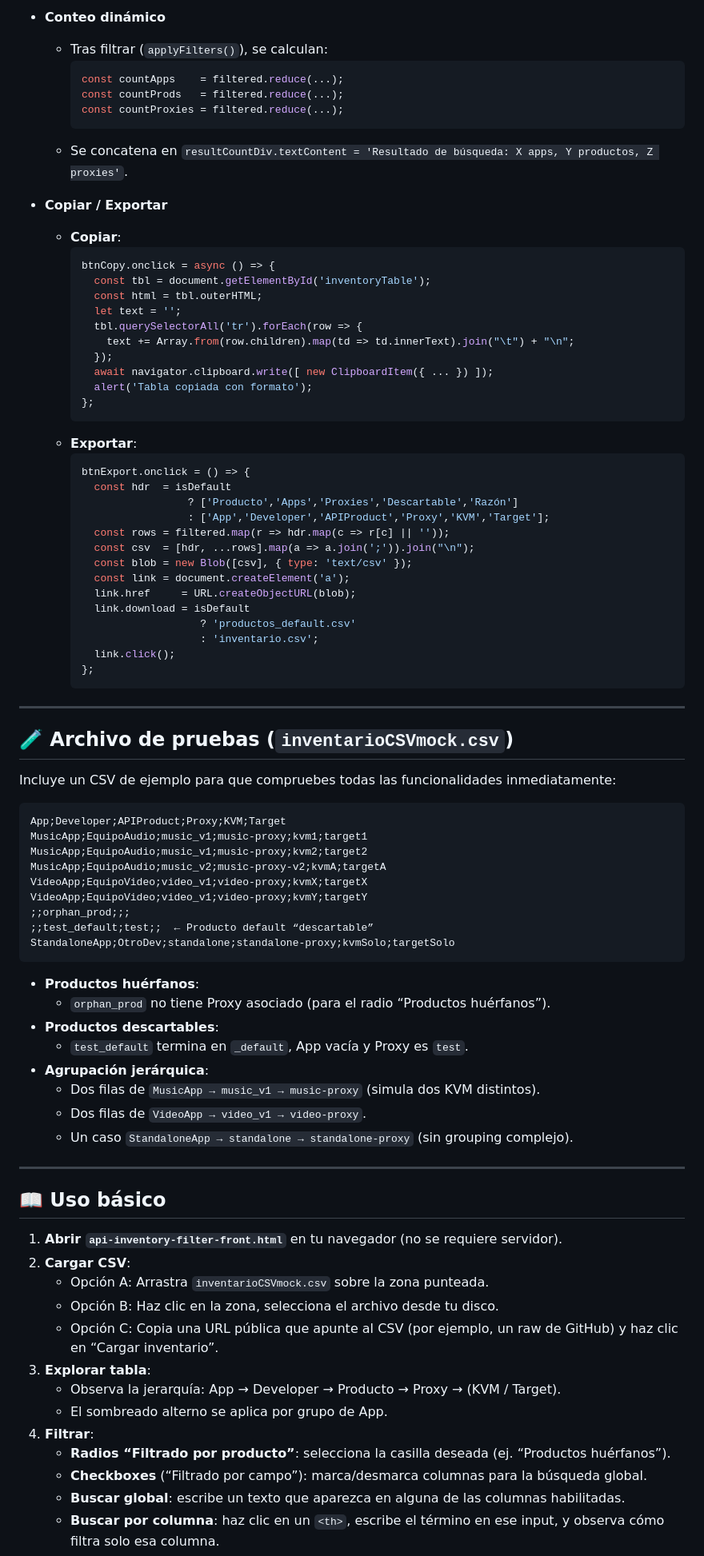
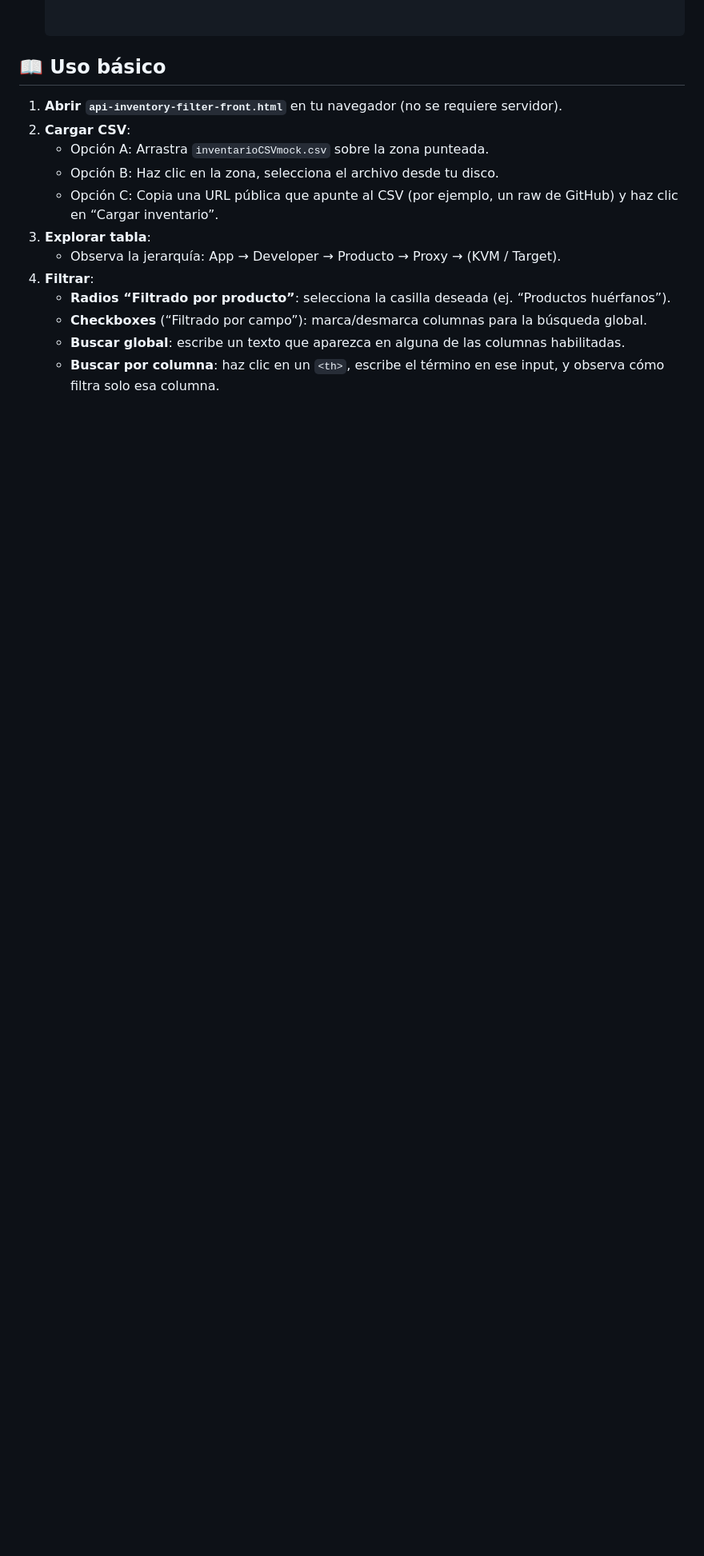
Before and after one commit to alvbencor/apigee-management, a Markdown page: api-inventory-filter-front/readme-api-inventory-filter-front.md, the part around one of its changes. Shown at 80% size. Drawn GitHub-style; blank space fills up the shorter version.

Commit message:
[MOD] Readme

````diff
--- a/api-inventory-filter-front/readme-api-inventory-filter-front.md
+++ b/api-inventory-filter-front/readme-api-inventory-filter-front.md
@@ -147,72 +87,3 @@ api-inventory-filter-front/
-- **Conteo dinámico**
-  - Tras filtrar (`applyFilters()`), se calculan:
-    ```js
-    const countApps    = filtered.reduce(...);
-    const countProds   = filtered.reduce(...);
-    const countProxies = filtered.reduce(...);
-    ```
-  - Se concatena en `resultCountDiv.textContent = 'Resultado de búsqueda: X apps, Y productos, Z proxies'`.
-
-- **Copiar / Exportar**
-  - **Copiar**:
-    ```js
-    btnCopy.onclick = async () => {
-      const tbl = document.getElementById('inventoryTable');
-      const html = tbl.outerHTML;
-      let text = '';
-      tbl.querySelectorAll('tr').forEach(row => {
-        text += Array.from(row.children).map(td => td.innerText).join("\t") + "\n";
-      });
-      await navigator.clipboard.write([ new ClipboardItem({ ... }) ]);
-      alert('Tabla copiada con formato');
-    };
-    ```
-  - **Exportar**:
-    ```js
-    btnExport.onclick = () => {
-      const hdr  = isDefault
-                     ? ['Producto','Apps','Proxies','Descartable','Razón']
-                     : ['App','Developer','APIProduct','Proxy','KVM','Target'];
-      const rows = filtered.map(r => hdr.map(c => r[c] || ''));
-      const csv  = [hdr, ...rows].map(a => a.join(';')).join("\n");
-      const blob = new Blob([csv], { type: 'text/csv' });
-      const link = document.createElement('a');
-      link.href     = URL.createObjectURL(blob);
-      link.download = isDefault
-                       ? 'productos_default.csv'
-                       : 'inventario.csv';
-      link.click();
-    };
-    ```
-
----
-
-## 🧪 Archivo de pruebas (`inventarioCSVmock.csv`)
-
-Incluye un CSV de ejemplo para que compruebes todas las funcionalidades inmediatamente:
-
-```csv
-App;Developer;APIProduct;Proxy;KVM;Target
-MusicApp;EquipoAudio;music_v1;music-proxy;kvm1;target1
-MusicApp;EquipoAudio;music_v1;music-proxy;kvm2;target2
-MusicApp;EquipoAudio;music_v2;music-proxy-v2;kvmA;targetA
-VideoApp;EquipoVideo;video_v1;video-proxy;kvmX;targetX
-VideoApp;EquipoVideo;video_v1;video-proxy;kvmY;targetY
-;;orphan_prod;;;
-;;test_default;test;;  ← Producto default “descartable”
-StandaloneApp;OtroDev;standalone;standalone-proxy;kvmSolo;targetSolo
-```
-
-- **Productos huérfanos**:
-  - `orphan_prod` no tiene Proxy asociado (para el radio “Productos huérfanos”).
-- **Productos descartables**:
-  - `test_default` termina en `_default`, App vacía y Proxy es `test`.
-- **Agrupación jerárquica**:
-  - Dos filas de `MusicApp → music_v1 → music-proxy` (simula dos KVM distintos).
-  - Dos filas de `VideoApp → video_v1 → video-proxy`.
-  - Un caso `StandaloneApp → standalone → standalone-proxy` (sin grouping complejo).
-
----
 
 ## 📖 Uso básico
 
@@ -223,7 +94,6 @@ StandaloneApp;OtroDev;standalone;standalone-proxy;kvmSolo;targetSolo
    - Opción C: Copia una URL pública que apunte al CSV (por ejemplo, un raw de GitHub) y haz clic en “Cargar inventario”.
 3. **Explorar tabla**:
    - Observa la jerarquía: App → Developer → Producto → Proxy → (KVM / Target).
-   - El sombreado alterno se aplica por grupo de App.
 4. **Filtrar**:
    - **Radios “Filtrado por producto”**: selecciona la casilla deseada (ej. “Productos huérfanos”).
    - **Checkboxes** (“Filtrado por campo”): marca/desmarca columnas para la búsqueda global.
````
Also changed, not shown: other parts of api-inventory-filter-front/readme-api-inventory-filter-front.md (+16 -76 lines).
